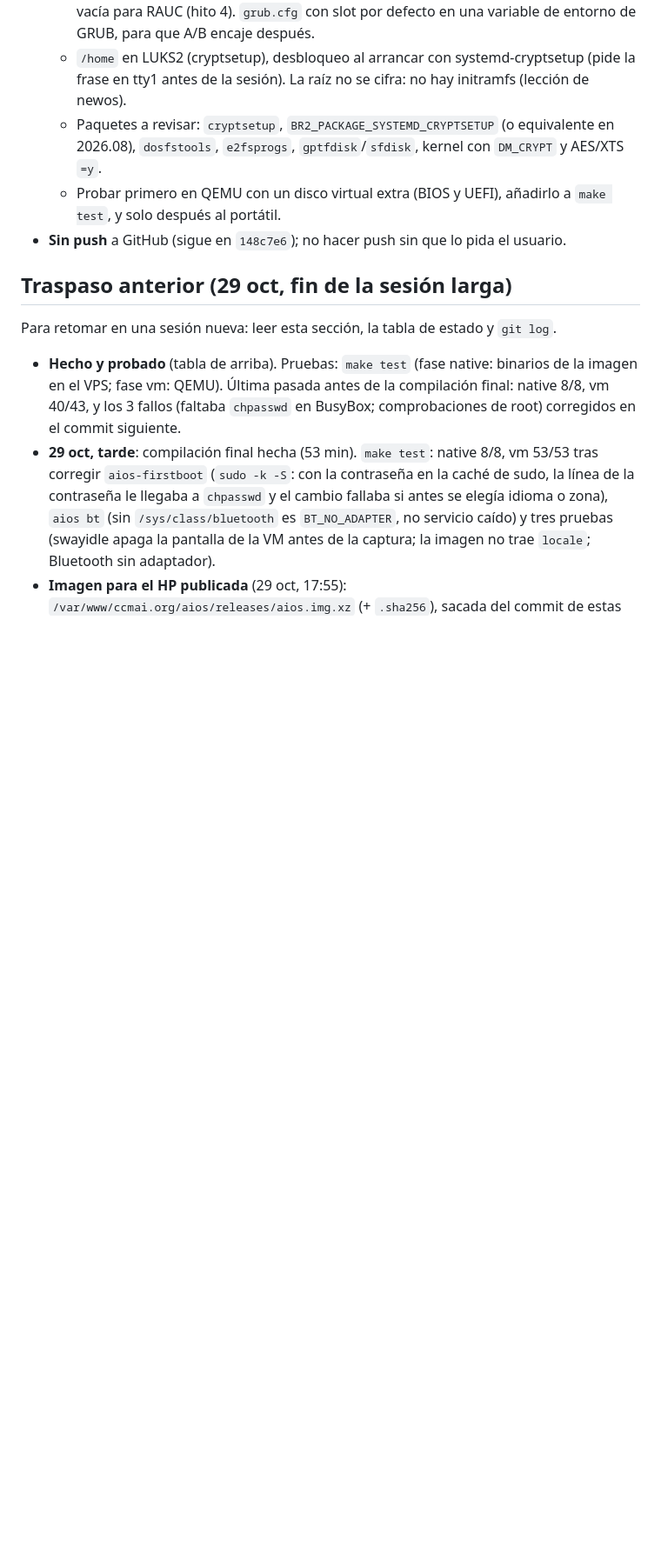
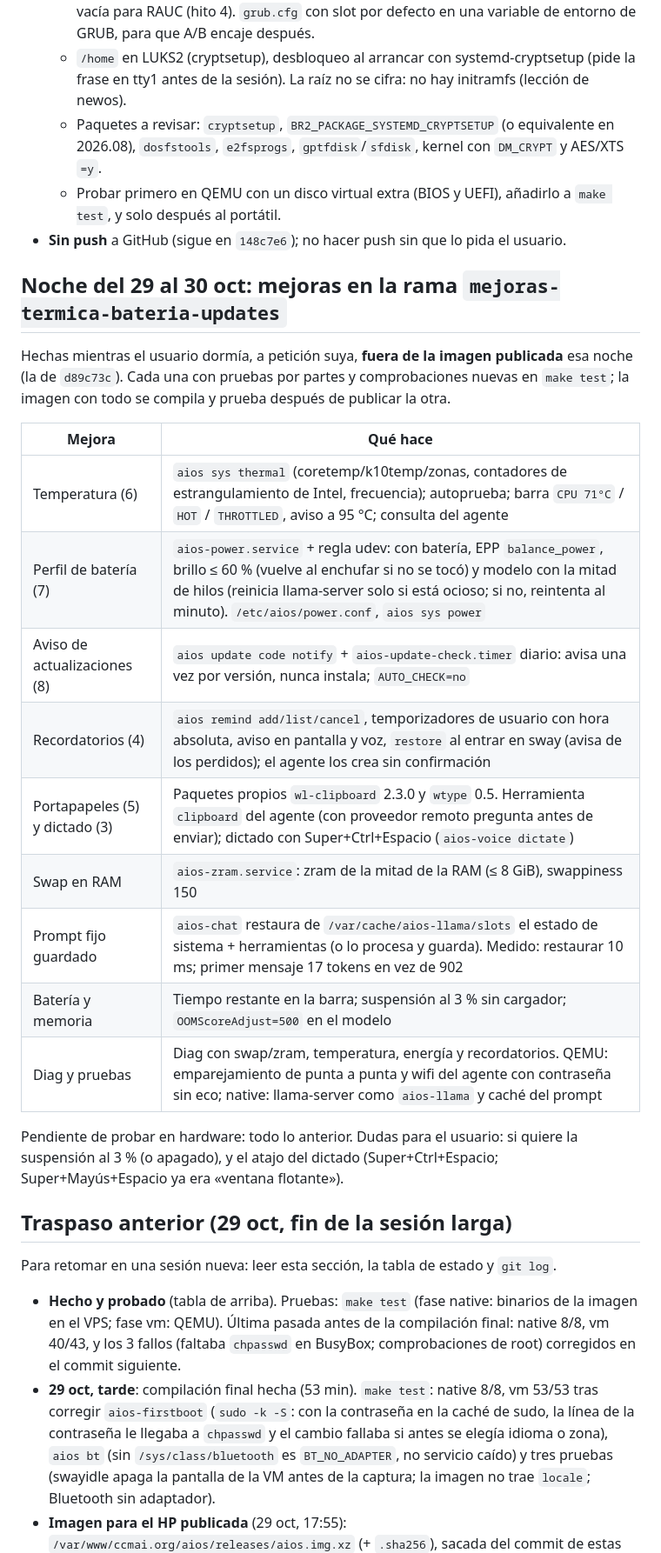
Before and after one commit to ccarrillomanzanares/aios-base, a Markdown page: docs/HITO-0.md, the part around the change. Shown at 87% size. Rendered like a GitHub page; blank space fills up the shorter version.

Commit message:
HITO-0: mejoras de la noche en la rama
Co-Authored-By: Claude Opus 5.5 <noreply@anthropic.com>

```diff
--- a/docs/HITO-0.md
+++ b/docs/HITO-0.md
@@ -64,6 +64,24 @@ Sesión de la noche: primeros arranques en el HP 15s (2019) y en el HP 15-ba (an
   - Paquetes a revisar: `cryptsetup`, `BR2_PACKAGE_SYSTEMD_CRYPTSETUP` (o equivalente en 2026.08), `dosfstools`, `e2fsprogs`, `gptfdisk`/`sfdisk`, kernel con `DM_CRYPT` y AES/XTS `=y`.
   - Probar primero en QEMU con un disco virtual extra (BIOS y UEFI), añadirlo a `make test`, y solo después al portátil.
 - **Sin push** a GitHub (sigue en `148c7e6`); no hacer push sin que lo pida el usuario.
+
+## Noche del 29 al 30 oct: mejoras en la rama `mejoras-termica-bateria-updates`
+
+Hechas mientras el usuario dormía, a petición suya, **fuera de la imagen publicada** esa noche (la de `d89c73c`). Cada una con pruebas por partes y comprobaciones nuevas en `make test`; la imagen con todo se compila y prueba después de publicar la otra.
+
+| Mejora | Qué hace |
+|---|---|
+| Temperatura (6) | `aios sys thermal` (coretemp/k10temp/zonas, contadores de estrangulamiento de Intel, frecuencia); autoprueba; barra `CPU 71°C` / `HOT` / `THROTTLED`, aviso a 95 °C; consulta del agente |
+| Perfil de batería (7) | `aios-power.service` + regla udev: con batería, EPP `balance_power`, brillo ≤ 60 % (vuelve al enchufar si no se tocó) y modelo con la mitad de hilos (reinicia llama-server solo si está ocioso; si no, reintenta al minuto). `/etc/aios/power.conf`, `aios sys power` |
+| Aviso de actualizaciones (8) | `aios update code notify` + `aios-update-check.timer` diario: avisa una vez por versión, nunca instala; `AUTO_CHECK=no` |
+| Recordatorios (4) | `aios remind add/list/cancel`, temporizadores de usuario con hora absoluta, aviso en pantalla y voz, `restore` al entrar en sway (avisa de los perdidos); el agente los crea sin confirmación |
+| Portapapeles (5) y dictado (3) | Paquetes propios `wl-clipboard` 2.3.0 y `wtype` 0.5. Herramienta `clipboard` del agente (con proveedor remoto pregunta antes de enviar); dictado con Super+Ctrl+Espacio (`aios-voice dictate`) |
+| Swap en RAM | `aios-zram.service`: zram de la mitad de la RAM (≤ 8 GiB), swappiness 150 |
+| Prompt fijo guardado | `aios-chat` restaura de `/var/cache/aios-llama/slots` el estado de sistema + herramientas (o lo procesa y guarda). Medido: restaurar 10 ms; primer mensaje 17 tokens en vez de 902 |
+| Batería y memoria | Tiempo restante en la barra; suspensión al 3 % sin cargador; `OOMScoreAdjust=500` en el modelo |
+| Diag y pruebas | Diag con swap/zram, temperatura, energía y recordatorios. QEMU: emparejamiento de punta a punta y wifi del agente con contraseña sin eco; native: llama-server como `aios-llama` y caché del prompt |
+
+Pendiente de probar en hardware: todo lo anterior. Dudas para el usuario: si quiere la suspensión al 3 % (o apagado), y el atajo del dictado (Super+Ctrl+Espacio; Super+Mayús+Espacio ya era «ventana flotante»).
 
 ## Traspaso anterior (29 oct, fin de la sesión larga)
 
```
